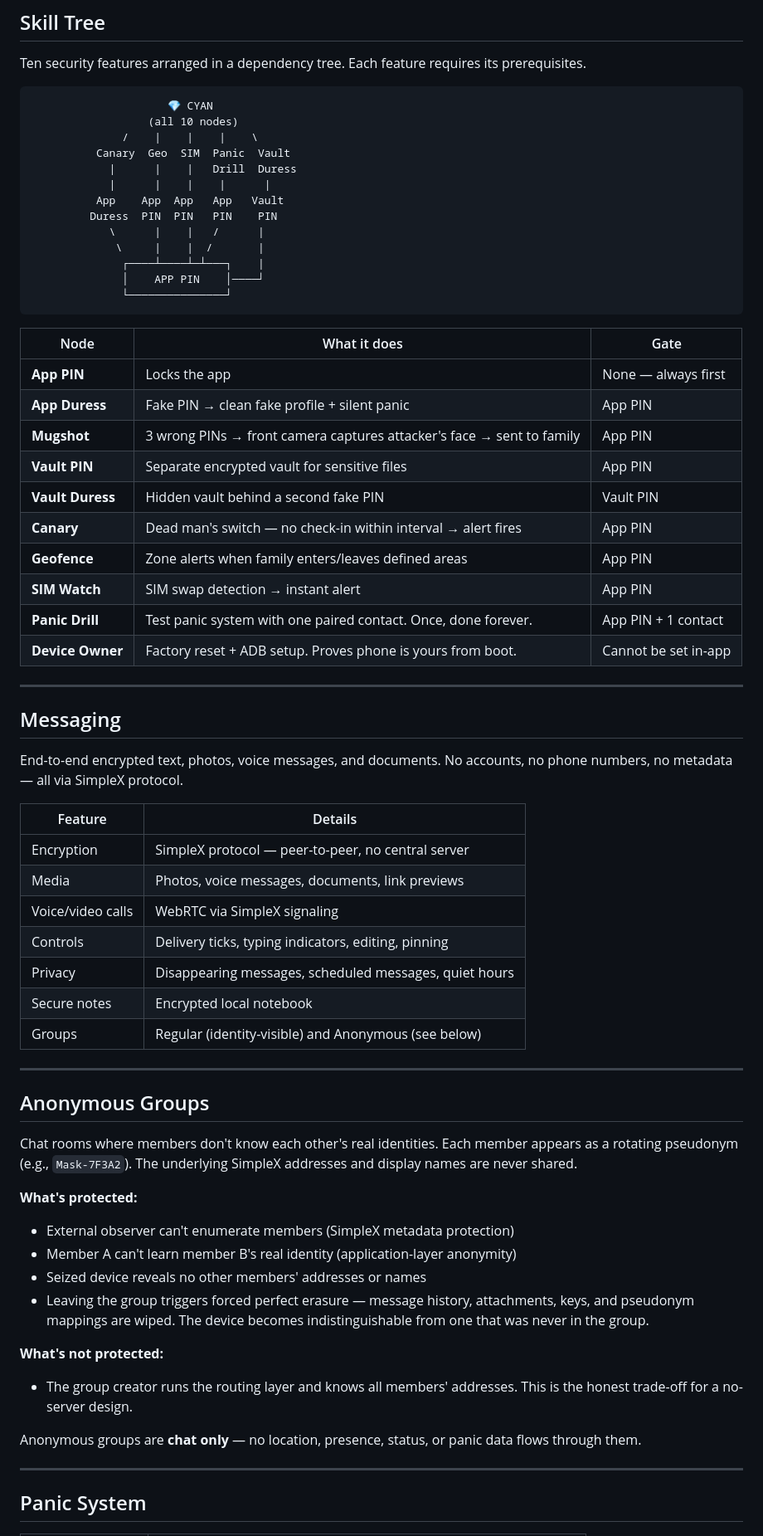
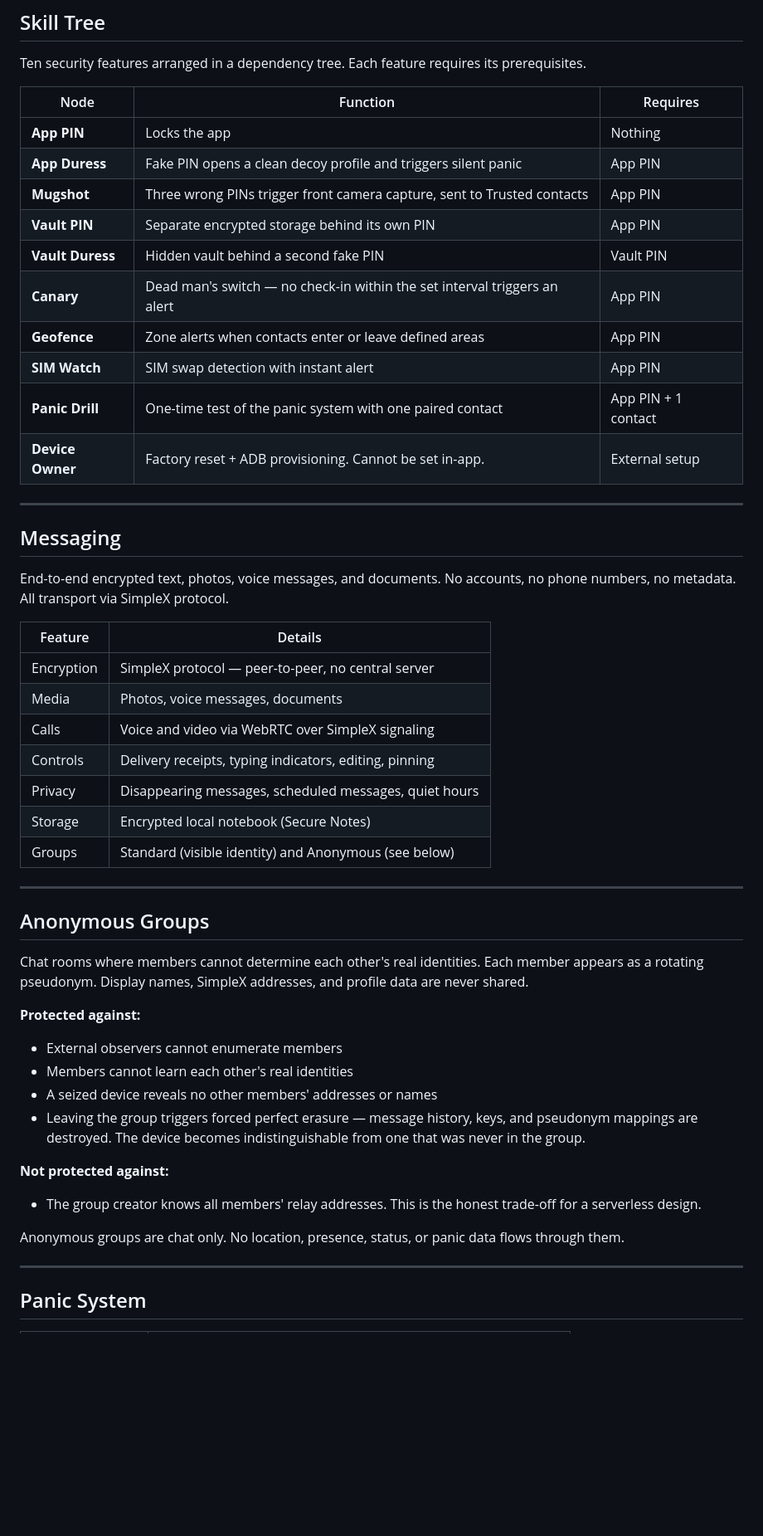
Before and after one commit to artst3in/Aegis, a Markdown page: README.md, the part around one of its changes. Shown at 83% size. Drawn GitHub-style; blank space fills up the shorter version.

````diff
--- a/README.md
+++ b/README.md
@@ -75,67 +77,51 @@ Cyan is the Aegis brand color — the crown. It means you wiped your phone, rebu
 
 Ten security features arranged in a dependency tree. Each feature requires its prerequisites.
 
-```
-                     💎 CYAN
-                  (all 10 nodes)
-              /    |    |    |    \
-          Canary  Geo  SIM  Panic  Vault
-            |      |    |   Drill  Duress
-            |      |    |    |      |
-          App    App  App   App   Vault
-         Duress  PIN  PIN   PIN    PIN
-            \      |    |   /      |
-             \     |    |  /       |
-              ┌────┴────┴─┴───┐    |
-              │    APP PIN    │────┘
-              └───────────────┘
-```
-
-| Node | What it does | Gate |
-|------|-------------|------|
-| **App PIN** | Locks the app | None — always first |
-| **App Duress** | Fake PIN → clean fake profile + silent panic | App PIN |
-| **Mugshot** | 3 wrong PINs → front camera captures attacker's face → sent to family | App PIN |
-| **Vault PIN** | Separate encrypted vault for sensitive files | App PIN |
+| Node | Function | Requires |
+|------|----------|----------|
+| **App PIN** | Locks the app | Nothing |
+| **App Duress** | Fake PIN opens a clean decoy profile and triggers silent panic | App PIN |
+| **Mugshot** | Three wrong PINs trigger front camera capture, sent to Trusted contacts | App PIN |
+| **Vault PIN** | Separate encrypted storage behind its own PIN | App PIN |
 | **Vault Duress** | Hidden vault behind a second fake PIN | Vault PIN |
-| **Canary** | Dead man's switch — no check-in within interval → alert fires | App PIN |
-| **Geofence** | Zone alerts when family enters/leaves defined areas | App PIN |
-| **SIM Watch** | SIM swap detection → instant alert | App PIN |
-| **Panic Drill** | Test panic system with one paired contact. Once, done forever. | App PIN + 1 contact |
-| **Device Owner** | Factory reset + ADB setup. Proves phone is yours from boot. | Cannot be set in-app |
+| **Canary** | Dead man's switch — no check-in within the set interval triggers an alert | App PIN |
+| **Geofence** | Zone alerts when contacts enter or leave defined areas | App PIN |
+| **SIM Watch** | SIM swap detection with instant alert | App PIN |
+| **Panic Drill** | One-time test of the panic system with one paired contact | App PIN + 1 contact |
+| **Device Owner** | Factory reset + ADB provisioning. Cannot be set in-app. | External setup |
 
 ---
 
 ## Messaging
 
-End-to-end encrypted text, photos, voice messages, and documents. No accounts, no phone numbers, no metadata — all via SimpleX protocol.
+End-to-end encrypted text, photos, voice messages, and documents. No accounts, no phone numbers, no metadata. All transport via SimpleX protocol.
 
 | Feature | Details |
 |---------|---------|
 | Encryption | SimpleX protocol — peer-to-peer, no central server |
-| Media | Photos, voice messages, documents, link previews |
-| Voice/video calls | WebRTC via SimpleX signaling |
-| Controls | Delivery ticks, typing indicators, editing, pinning |
+| Media | Photos, voice messages, documents |
+| Calls | Voice and video via WebRTC over SimpleX signaling |
+| Controls | Delivery receipts, typing indicators, editing, pinning |
 | Privacy | Disappearing messages, scheduled messages, quiet hours |
-| Secure notes | Encrypted local notebook |
-| Groups | Regular (identity-visible) and Anonymous (see below) |
+| Storage | Encrypted local notebook (Secure Notes) |
+| Groups | Standard (visible identity) and Anonymous (see below) |
 
 ---
 
 ## Anonymous Groups
 
-Chat rooms where members don't know each other's real identities. Each member appears as a rotating pseudonym (e.g., `Mask-7F3A2`). The underlying SimpleX addresses and display names are never shared.
+Chat rooms where members cannot determine each other's real identities. Each member appears as a rotating pseudonym. Display names, SimpleX addresses, and profile data are never shared.
 
-**What's protected:**
-- External observer can't enumerate members (SimpleX metadata protection)
-- Member A can't learn member B's real identity (application-layer anonymity)
-- Seized device reveals no other members' addresses or names
-- Leaving the group triggers forced perfect erasure — message history, attachments, keys, and pseudonym mappings are wiped. The device becomes indistinguishable from one that was never in the group.
+**Protected against:**
+- External observers cannot enumerate members
+- Members cannot learn each other's real identities
+- A seized device reveals no other members' addresses or names
+- Leaving the group triggers forced perfect erasure — message history, keys, and pseudonym mappings are destroyed. The device becomes indistinguishable from one that was never in the group.
 
-**What's not protected:**
-- The group creator runs the routing layer and knows all members' addresses. This is the honest trade-off for a no-server design.
+**Not protected against:**
+- The group creator knows all members' relay addresses. This is the honest trade-off for a serverless design.
 
-Anonymous groups are **chat only** — no location, presence, status, or panic data flows through them.
+Anonymous groups are chat only. No location, presence, status, or panic data flows through them.
 
 ---
 
````
Also changed, not shown: other parts of README.md (+52 -53 lines).
